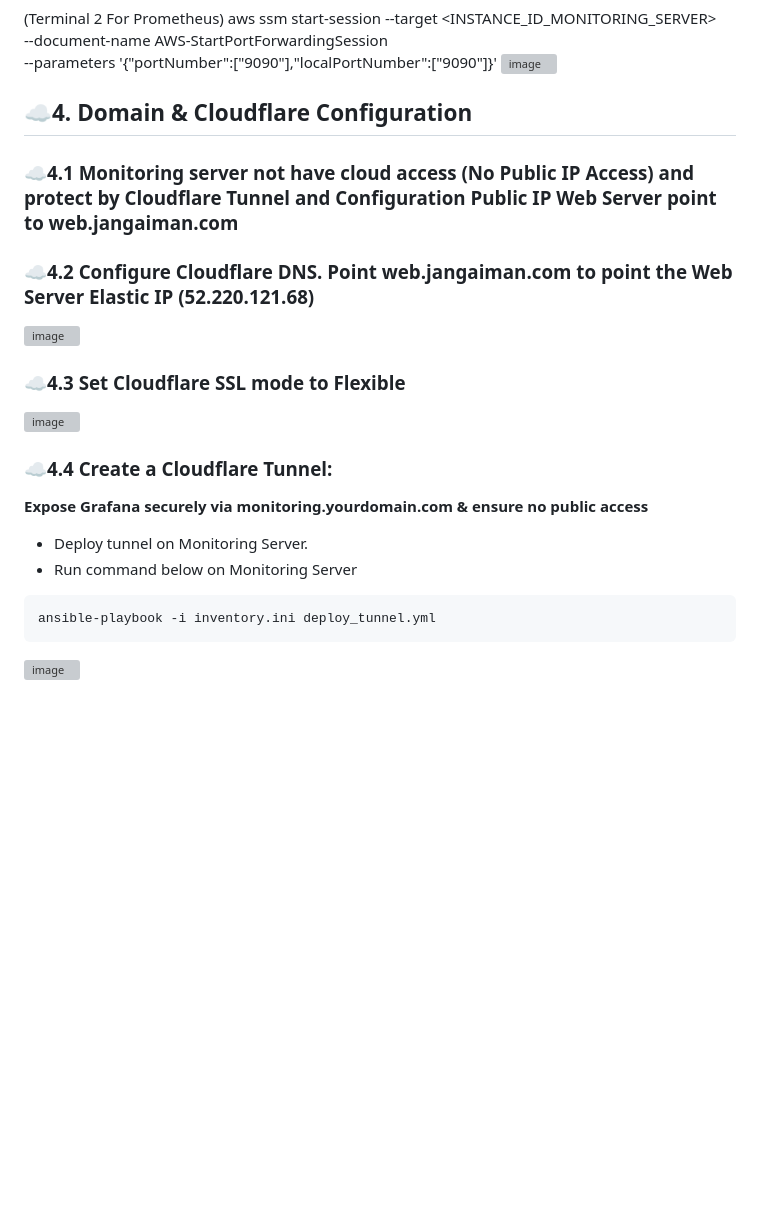
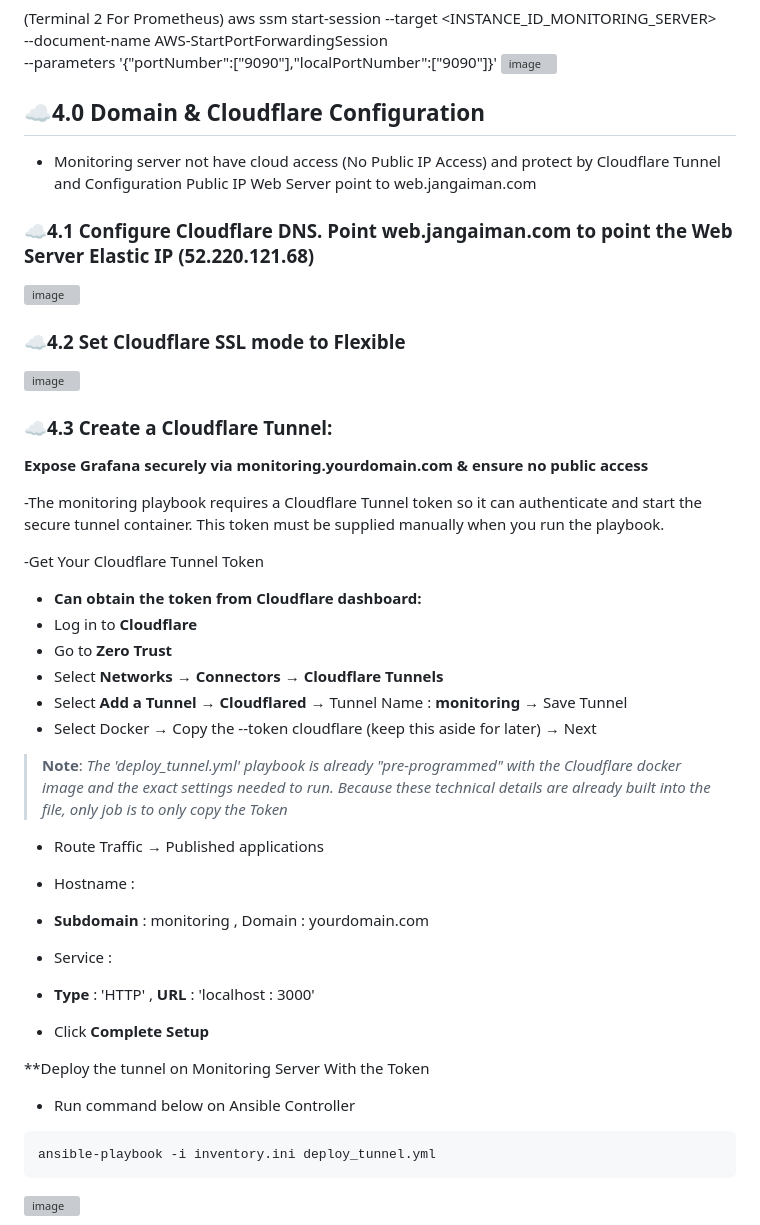
Before and after one commit to hamizan98/devops-bootcamp-project, a Markdown page: README.md, the part around the change. Rendered like a GitHub page; blank space fills up the shorter version; grey boxes are pictures that could not be loaded.

````diff
--- a/README.md
+++ b/README.md
@@ -213,20 +213,41 @@ aws ssm start-session --target <INSTANCE_ID_MONITORING_SERVER> \
 --parameters '{"portNumber":["9090"],"localPortNumber":["9090"]}'
 <img width="766" height="187" alt="image" src="https://github.com/user-attachments/assets/be20541e-4e07-41e0-aed1-4b38ffce3aee" />
 
-## ☁️4. Domain & Cloudflare Configuration
+## ☁️4.0 Domain & Cloudflare Configuration
+- Monitoring server not have cloud access (No Public IP Access) and protect by Cloudflare Tunnel and Configuration Public IP Web Server point to web.jangaiman.com
 
-### ☁️4.1 Monitoring server not have cloud access (No Public IP Access) and protect by Cloudflare Tunnel and Configuration Public IP Web Server point to web.jangaiman.com
-
-### ☁️4.2 Configure Cloudflare DNS. Point web.jangaiman.com to point the Web Server Elastic IP (52.220.121.68)
+### ☁️4.1 Configure Cloudflare DNS. Point web.jangaiman.com to point the Web Server Elastic IP (52.220.121.68)
 <img width="1869" height="1025" alt="image" src="https://github.com/user-attachments/assets/04d2d554-7fdc-49be-bd31-a663589ea815" />
 
-### ☁️4.3 Set Cloudflare SSL mode to Flexible
+### ☁️4.2 Set Cloudflare SSL mode to Flexible
 <img width="1814" height="766" alt="image" src="https://github.com/user-attachments/assets/94e2a526-697f-47a6-b27a-7a35093386a5" />
 
-### ☁️4.4 Create a Cloudflare Tunnel:
+### ☁️4.3 Create a Cloudflare Tunnel:
 **Expose Grafana securely via monitoring.yourdomain.com & ensure no public access**
-- Deploy tunnel on Monitoring Server.
-- Run command below on Monitoring Server
+
+-The monitoring playbook requires a Cloudflare Tunnel token so it can authenticate and start the secure tunnel container. This token must be supplied manually when you run the playbook.
+
+-Get Your Cloudflare Tunnel Token
+
+- **Can obtain the token from Cloudflare dashboard:**
+- Log in to **Cloudflare**
+- Go to **Zero Trust**
+- Select **Networks** → **Connectors** → **Cloudflare Tunnels**
+- Select **Add a Tunnel** → **Cloudflared** → Tunnel Name : **monitoring** → Save Tunnel
+- Select Docker → Copy the --token cloudflare (keep this aside for later) → Next
+
+>**Note**: *The 'deploy_tunnel.yml' playbook is already "pre-programmed" with the Cloudflare docker image and the exact settings needed to run. Because these technical details are already built into the file, only job is to only copy the Token*
+
+- Route Traffic → Published applications
+
+ - Hostname :
+  - **Subdomain** : monitoring , Domain : yourdomain.com
+ - Service :
+  - **Type** : 'HTTP' , **URL** : 'localhost : 3000'
+- Click **Complete Setup**
+
+**Deploy the tunnel on Monitoring Server With the Token
+- Run command below on Ansible Controller
 ```bash
 ansible-playbook -i inventory.ini deploy_tunnel.yml
 ```
````
